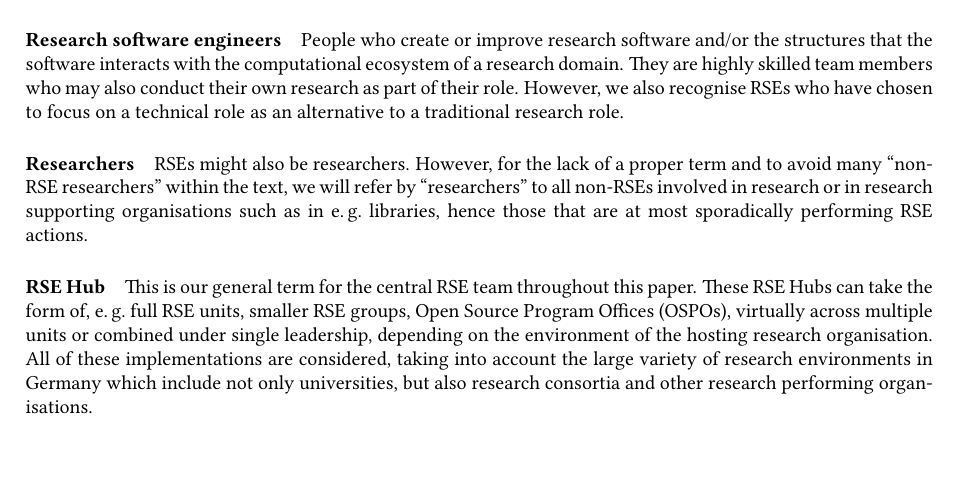
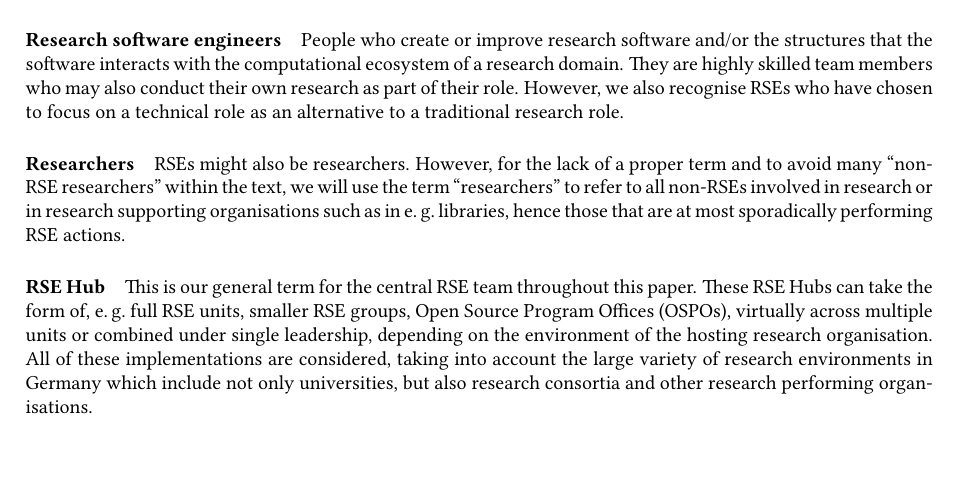
Before and after one commit to DE-RSE/2023_paper-RSE-groups, a LaTeX document (paper.tex): part of page 1 of 15, cut so that both start at the same text. Compiled offline with pdfLaTeX; a LaTeX package or settings file that is missing is left out.

Commit message:
fix sentence

```diff
--- a/paper.tex
+++ b/paper.tex
@@ -76,7 +76,7 @@ They are highly skilled team members who may also conduct their own research as
 However, we also recognise RSEs who have chosen to focus on a technical role as an alternative to a traditional research role.
 \paragraph{Researchers}
 RSEs might also be researchers.
-However, for the lack of a proper term and to avoid many “non-RSE researchers” within the text, we will refer by “researchers” to all non-RSEs involved in research or in research supporting organisations such as in \eg{} libraries, hence those that are at most sporadically performing RSE actions.
+However, for the lack of a proper term and to avoid many “non-RSE researchers” within the text, we will use the term “researchers” to refer to all non-RSEs involved in research or in research supporting organisations such as in \eg{} libraries, hence those that are at most sporadically performing RSE actions.
 \paragraph{RSE Hub}
 This is our general term for the central RSE team throughout this paper.
 These RSE Hubs can take the form of, \eg{} full RSE units, smaller RSE groups, Open Source Program Offices (OSPOs), virtually across multiple units or combined under single leadership,
```
